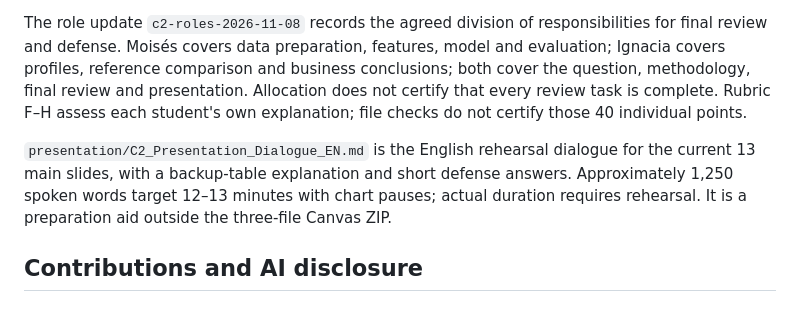
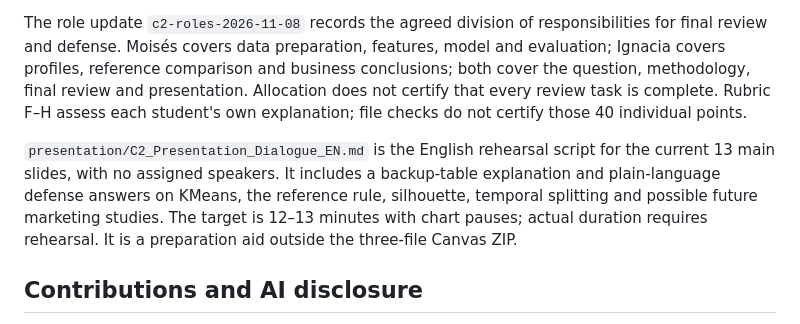
Before and after one commit to DirtyCheese02/online-retail-bi-medina-castillo, a Markdown page: c2/README.md, the part around the change. GitHub-like rendering.

Commit message:
Remove assigned speakers from C2 script and clarify model explanations

```diff
--- a/c2/README.md
+++ b/c2/README.md
@@ -34,7 +34,7 @@ The original C2 submission and both visual revisions remain preserved at their t
 
 The role update `c2-roles-2026-11-08` records the agreed division of responsibilities for final review and defense. Moisés covers data preparation, features, model and evaluation; Ignacia covers profiles, reference comparison and business conclusions; both cover the question, methodology, final review and presentation. Allocation does not certify that every review task is complete. Rubric F–H assess each student's own explanation; file checks do not certify those 40 individual points.
 
-`presentation/C2_Presentation_Dialogue_EN.md` is the English rehearsal dialogue for the current 13 main slides, with a backup-table explanation and short defense answers. Approximately 1,250 spoken words target 12–13 minutes with chart pauses; actual duration requires rehearsal. It is a preparation aid outside the three-file Canvas ZIP.
+`presentation/C2_Presentation_Dialogue_EN.md` is the English rehearsal script for the current 13 main slides, with no assigned speakers. It includes a backup-table explanation and plain-language defense answers on KMeans, the reference rule, silhouette, temporal splitting and possible future marketing studies. The target is 12–13 minutes with chart pauses; actual duration requires rehearsal. It is a preparation aid outside the three-file Canvas ZIP.
 
 ## Contributions and AI disclosure
 
```
Also changed, not shown: c2/presentation/C2_Presentation_Dialogue_EN.md (+33 -22 lines).
